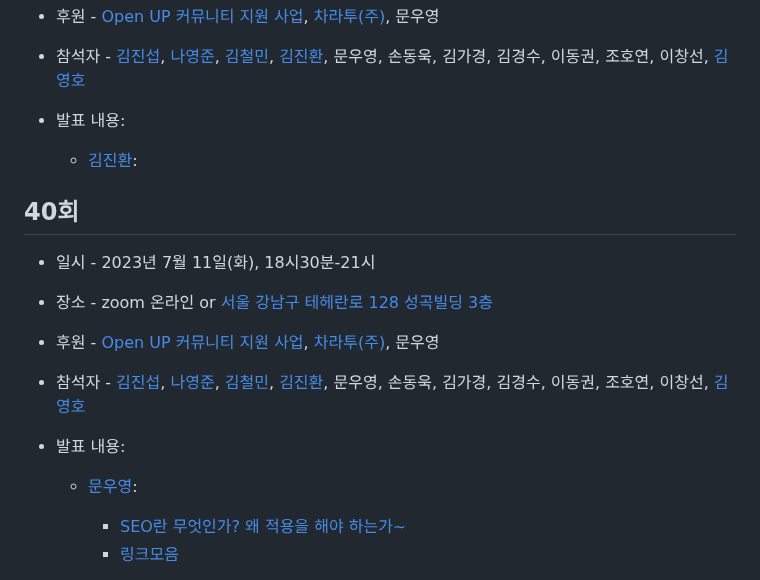
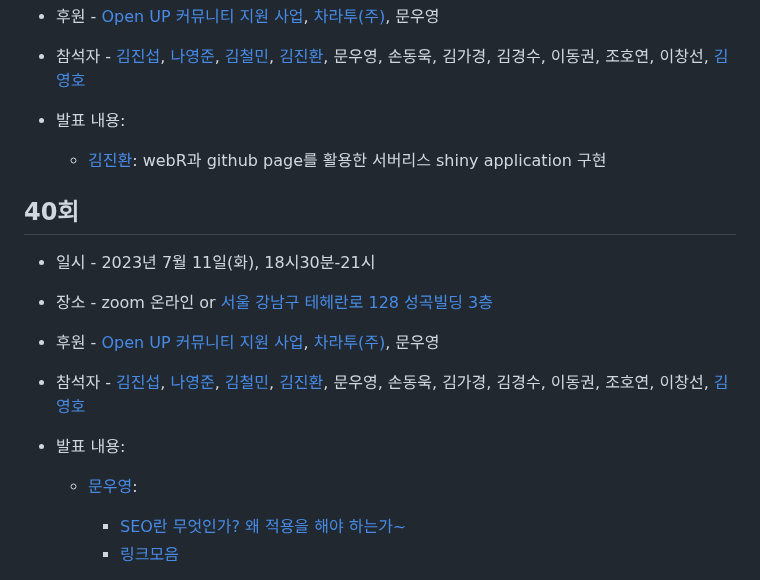
Before and after one commit to shinykorea/Meetup, a Markdown page: README.md, the part around one of its changes. Rendered like a GitHub page.

```diff
--- a/README.md
+++ b/README.md
@@ -11,7 +11,7 @@ Shinykorea Meetup
 * 참석자 - [김진섭](https://github.com/jinseob2kim),  [나영준](https://github.com/YoungjunNa), [김철민](https://github.com/cmman75), [김진환](https://github.com/jhk0530), 문우영, 손동욱, 김가경, 김경수, 이동권, 조호연, 이창선, [김영호](https://github.com/thisis05)
 
 * 발표 내용:
-     + [김진환](https://github.com/jhk0530):
+     + [김진환](https://github.com/jhk0530): webR과 github page를 활용한 서버리스 shiny application 구현
 
 
 ## 40회
```
Also changed, not shown: other parts of README.md (+1 -1 lines).
